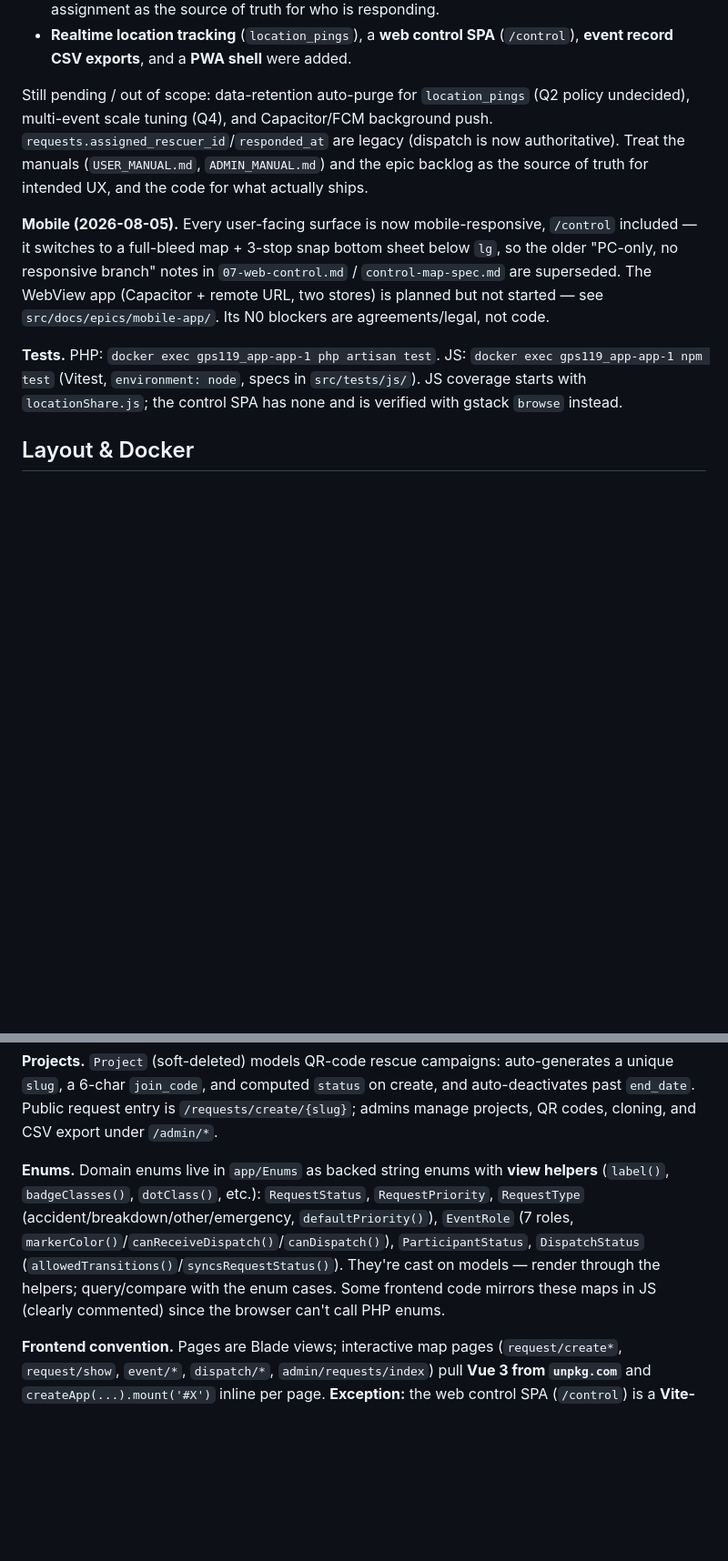
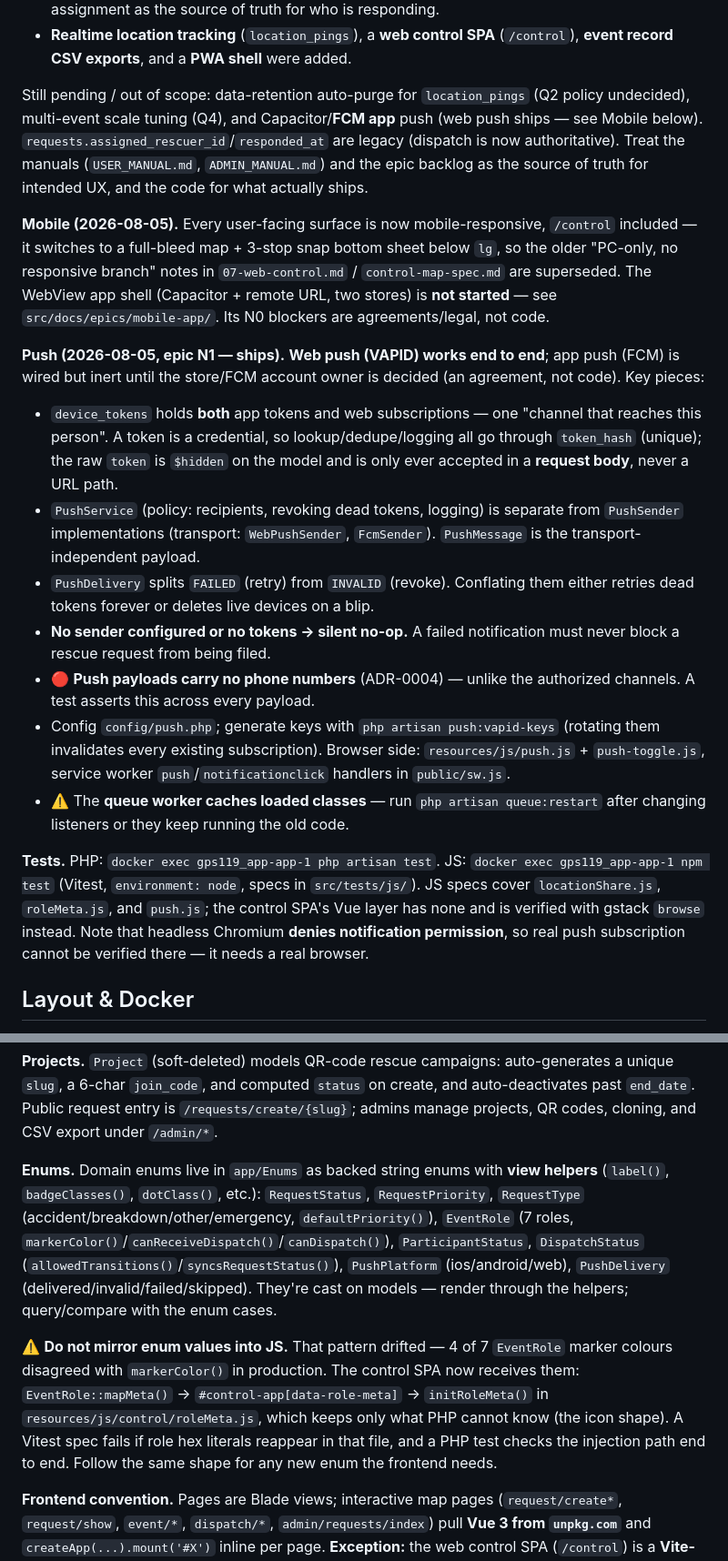
Before and after one commit to jisung87kr/gps119_app, a Markdown page: CLAUDE.md, 2 parts joined by grey strips. Shown at 91% size. Drawn GitHub-style; blank space fills up the shorter version.

```diff
--- a/CLAUDE.md
+++ b/CLAUDE.md
@@ -26,11 +26,20 @@ GPS119 — an emergency rescue-request web app. A regular user shares their GPS
 - **Dispatch state machine** (`dispatches` table + `DispatchService`) replaces single-field assignment as the source of truth for who is responding.
 - **Realtime location tracking** (`location_pings`), a **web control SPA** (`/control`), **event record CSV exports**, and a **PWA shell** were added.
 
-Still pending / out of scope: data-retention auto-purge for `location_pings` (Q2 policy undecided), multi-event scale tuning (Q4), and Capacitor/FCM background push. `requests.assigned_rescuer_id`/`responded_at` are legacy (dispatch is now authoritative). Treat the manuals (`USER_MANUAL.md`, `ADMIN_MANUAL.md`) and the epic backlog as the source of truth for intended UX, and the code for what actually ships.
+Still pending / out of scope: data-retention auto-purge for `location_pings` (Q2 policy undecided), multi-event scale tuning (Q4), and Capacitor/**FCM app** push (web push ships — see Mobile below). `requests.assigned_rescuer_id`/`responded_at` are legacy (dispatch is now authoritative). Treat the manuals (`USER_MANUAL.md`, `ADMIN_MANUAL.md`) and the epic backlog as the source of truth for intended UX, and the code for what actually ships.
 
-**Mobile (2026-08-05).** Every user-facing surface is now mobile-responsive, `/control` included — it switches to a full-bleed map + 3-stop snap bottom sheet below `lg`, so the older "PC-only, no responsive branch" notes in `07-web-control.md` / `control-map-spec.md` are superseded. The WebView app (Capacitor + remote URL, two stores) is planned but not started — see `src/docs/epics/mobile-app/`. Its N0 blockers are agreements/legal, not code.
+**Mobile (2026-08-05).** Every user-facing surface is now mobile-responsive, `/control` included — it switches to a full-bleed map + 3-stop snap bottom sheet below `lg`, so the older "PC-only, no responsive branch" notes in `07-web-control.md` / `control-map-spec.md` are superseded. The WebView app shell (Capacitor + remote URL, two stores) is **not started** — see `src/docs/epics/mobile-app/`. Its N0 blockers are agreements/legal, not code.
 
-**Tests.** PHP: `docker exec gps119_app-app-1 php artisan test`. JS: `docker exec gps119_app-app-1 npm test` (Vitest, `environment: node`, specs in `src/tests/js/`). JS coverage starts with `locationShare.js`; the control SPA has none and is verified with gstack `browse` instead.
+**Push (2026-08-05, epic N1 — ships).** **Web push (VAPID) works end to end**; app push (FCM) is wired but inert until the store/FCM account owner is decided (an agreement, not code). Key pieces:
+- `device_tokens` holds **both** app tokens and web subscriptions — one "channel that reaches this person". A token is a credential, so lookup/dedupe/logging all go through `token_hash` (unique); the raw `token` is `$hidden` on the model and is only ever accepted in a **request body**, never a URL path.
+- `PushService` (policy: recipients, revoking dead tokens, logging) is separate from `PushSender` implementations (transport: `WebPushSender`, `FcmSender`). `PushMessage` is the transport-independent payload.
+- `PushDelivery` splits `FAILED` (retry) from `INVALID` (revoke). Conflating them either retries dead tokens forever or deletes live devices on a blip.
+- **No sender configured or no tokens → silent no-op.** A failed notification must never block a rescue request from being filed.
+- 🔴 **Push payloads carry no phone numbers** (ADR-0004) — unlike the authorized channels. A test asserts this across every payload.
+- Config `config/push.php`; generate keys with `php artisan push:vapid-keys` (rotating them invalidates every existing subscription). Browser side: `resources/js/push.js` + `push-toggle.js`, service worker `push`/`notificationclick` handlers in `public/sw.js`.
+- ⚠️ The **queue worker caches loaded classes** — run `php artisan queue:restart` after changing listeners or they keep running the old code.
+
+**Tests.** PHP: `docker exec gps119_app-app-1 php artisan test`. JS: `docker exec gps119_app-app-1 npm test` (Vitest, `environment: node`, specs in `src/tests/js/`). JS specs cover `locationShare.js`, `roleMeta.js`, and `push.js`; the control SPA's Vue layer has none and is verified with gstack `browse` instead. Note that headless Chromium **denies notification permission**, so real push subscription cannot be verified there — it needs a real browser.
 
 ## Layout & Docker
 
@@ -86,7 +109,9 @@ Broadcast events live in `app/Events`: `RequestCreated` (→ `event.{id}.control
 
 **Projects.** `Project` (soft-deleted) models QR-code rescue campaigns: auto-generates a unique `slug`, a 6-char `join_code`, and computed `status` on create, and auto-deactivates past `end_date`. Public request entry is `/requests/create/{slug}`; admins manage projects, QR codes, cloning, and CSV export under `/admin/*`.
 
-**Enums.** Domain enums live in `app/Enums` as backed string enums with **view helpers** (`label()`, `badgeClasses()`, `dotClass()`, etc.): `RequestStatus`, `RequestPriority`, `RequestType` (accident/breakdown/other/emergency, `defaultPriority()`), `EventRole` (7 roles, `markerColor()`/`canReceiveDispatch()`/`canDispatch()`), `ParticipantStatus`, `DispatchStatus` (`allowedTransitions()`/`syncsRequestStatus()`). They're cast on models — render through the helpers; query/compare with the enum cases. Some frontend code mirrors these maps in JS (clearly commented) since the browser can't call PHP enums.
+**Enums.** Domain enums live in `app/Enums` as backed string enums with **view helpers** (`label()`, `badgeClasses()`, `dotClass()`, etc.): `RequestStatus`, `RequestPriority`, `RequestType` (accident/breakdown/other/emergency, `defaultPriority()`), `EventRole` (7 roles, `markerColor()`/`canReceiveDispatch()`/`canDispatch()`), `ParticipantStatus`, `DispatchStatus` (`allowedTransitions()`/`syncsRequestStatus()`), `PushPlatform` (ios/android/web), `PushDelivery` (delivered/invalid/failed/skipped). They're cast on models — render through the helpers; query/compare with the enum cases.
+
+⚠️ **Do not mirror enum values into JS.** That pattern drifted — 4 of 7 `EventRole` marker colours disagreed with `markerColor()` in production. The control SPA now receives them: `EventRole::mapMeta()` → `#control-app[data-role-meta]` → `initRoleMeta()` in `resources/js/control/roleMeta.js`, which keeps only what PHP cannot know (the icon shape). A Vitest spec fails if role hex literals reappear in that file, and a PHP test checks the injection path end to end. Follow the same shape for any new enum the frontend needs.
 
 **Frontend convention.** Pages are Blade views; interactive map pages (`request/create*`, `request/show`, `event/*`, `dispatch/*`, `admin/requests/index`) pull **Vue 3 from `unpkg.com`** and `createApp(...).mount('#X')` inline per page. **Exception:** the web control SPA (`/control`) is a **Vite-bundled** Vue app (`resources/js/control/main.js`, added to `vite.config.js` input) — keep it separate from the per-page CDN pattern and from the `app.js` entry. Shared participant JS modules live in `public/js/components/` (e.g. `locationShare.js`, `dispatchMeta.js`, `kakaoNavi.js`). PWA assets are in `public/` (`manifest.webmanifest`, `sw.js`, `offline.html`, `icon-192/512.png`), registered by `resources/js/pwa.js` (imported by `app.js`) and linked from the `app` layout only. Layouts are in `resources/views/components/layouts` (`app`, `admin`); `/control` uses its own full-bleed shell.
 
```
Also changed, not shown: other parts of CLAUDE.md (+16 -2 lines).
